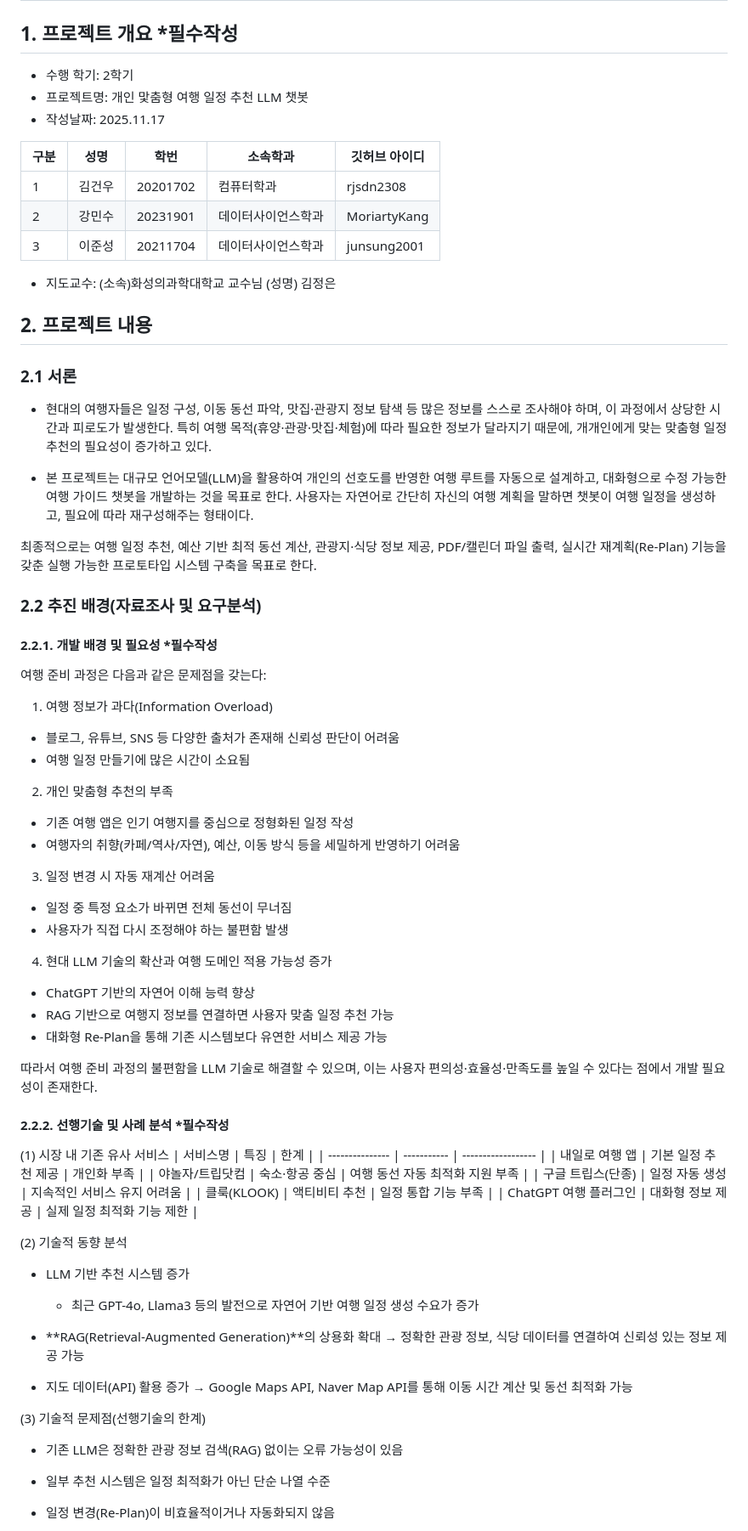
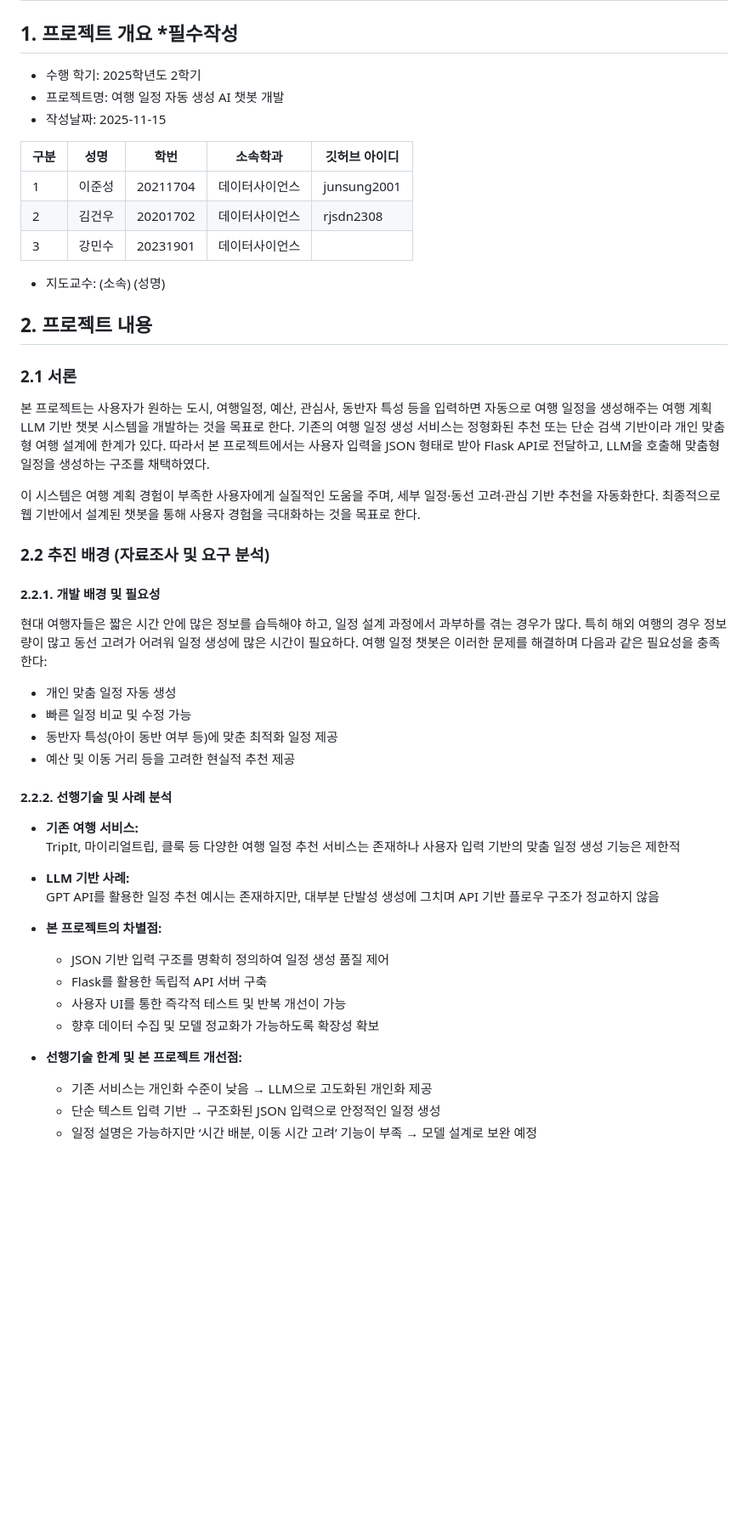
Before and after one commit to junsung2001/LLM_project, a Markdown page: mid-report.md, the part around one of its changes. Shown at 85% size. GitHub-like rendering; blank space fills up the shorter version.

```diff
--- a/mid-report.md
+++ b/mid-report.md
@@ -2,80 +2,54 @@
 
 ## 1. 프로젝트 개요 *필수작성
 
-
-* 수행 학기:  2학기
-* 프로젝트명: 개인 맟춤형 여행 일정 추천 LLM 챗봇
-* 작성날짜: 2025.11.17
+* 수행 학기: 2025학년도 2학기
+* 프로젝트명: 여행 일정 자동 생성 AI 챗봇 개발
+* 작성날짜:  2025-11-15
 
 구분 | 성명 | 학번 | 소속학과 | 깃허브 아이디
 ------|-------|-------|-------|-------
-1 | 김건우 | 20201702 | 컴퓨터학과 | rjsdn2308
-2 | 강민수 | 20231901 | 데이터사이언스학과 | MoriartyKang
-3 | 이준성 | 20211704 | 데이터사이언스학과 | junsung2001
+1 | 이준성 | 20211704 | 데이터사이언스 | junsung2001
+2 | 김건우 | 20201702 | 데이터사이언스 | rjsdn2308
+3 | 강민수 | 20231901 | 데이터사이언스 |
 
-* 지도교수: (소속)화성의과학대학교 교수님     (성명) 김정은
+* 지도교수: (소속)      (성명)
 
 ## 2. 프로젝트 내용
 
 ### 2.1 서론
 
-* 현대의 여행자들은 일정 구성, 이동 동선 파악, 맛집·관광지 정보 탐색 등 많은 정보를 스스로 조사해야 하며, 이 과정에서 상당한 시간과 피로도가 발생한다. 특히 여행 목적(휴양·관광·맛집·체험)에 따라 필요한 정보가 달라지기 때문에, 개개인에게 맞는 맞춤형 일정 추천의 필요성이 증가하고 있다.
+본 프로젝트는 사용자가 원하는 도시, 여행일정, 예산, 관심사, 동반자 특성 등을 입력하면 자동으로 여행 일정을 생성해주는 여행 계획 LLM 기반 챗봇 시스템을 개발하는 것을 목표로 한다. 기존의 여행 일정 생성 서비스는 정형화된 추천 또는 단순 검색 기반이라 개인 맞춤형 여행 설계에 한계가 있다. 따라서 본 프로젝트에서는 사용자 입력을 JSON 형태로 받아 Flask API로 전달하고, LLM을 호출해 맞춤형 일정을 생성하는 구조를 채택하였다.
 
-* 본 프로젝트는 대규모 언어모델(LLM)을 활용하여 개인의 선호도를 반영한 여행 루트를 자동으로 설계하고, 대화형으로 수정 가능한 여행 가이드 챗봇을 개발하는 것을 목표로 한다. 사용자는 자연어로 간단히 자신의 여행 계획을 말하면 챗봇이 여행 일정을 생성하고, 필요에 따라 재구성해주는 형태이다.
+이 시스템은 여행 계획 경험이 부족한 사용자에게 실질적인 도움을 주며, 세부 일정·동선 고려·관심 기반 추천을 자동화한다. 최종적으로 웹 기반에서 설계된 챗봇을 통해 사용자 경험을 극대화하는 것을 목표로 한다.
 
-최종적으로는 여행 일정 추천, 예산 기반 최적 동선 계산, 관광지·식당 정보 제공, PDF/캘린더 파일 출력, 실시간 재계획(Re-Plan) 기능을 갖춘 실행 가능한 프로토타입 시스템 구축을 목표로 한다.
+### 2.2 추진 배경 (자료조사 및 요구 분석)
 
-### 2.2 추진 배경(자료조사 및 요구분석)
+#### 2.2.1. 개발 배경 및 필요성
 
+현대 여행자들은 짧은 시간 안에 많은 정보를 습득해야 하고, 일정 설계 과정에서 과부하를 겪는 경우가 많다. 특히 해외 여행의 경우 정보량이 많고 동선 고려가 어려워 일정 생성에 많은 시간이 필요하다.
+여행 일정 챗봇은 이러한 문제를 해결하며 다음과 같은 필요성을 충족한다:
 
-#### 2.2.1. 개발 배경 및 필요성  *필수작성
+* 개인 맞춤 일정 자동 생성
+* 빠른 일정 비교 및 수정 가능
+* 동반자 특성(아이 동반 여부 등)에 맞춘 최적화 일정 제공
+* 예산 및 이동 거리 등을 고려한 현실적 추천 제공
 
-여행 준비 과정은 다음과 같은 문제점을 갖는다:
+#### 2.2.2. 선행기술 및 사례 분석
 
-1. 여행 정보가 과다(Information Overload)
-- 블로그, 유튜브, SNS 등 다양한 출처가 존재해 신뢰성 판단이 어려움
-- 여행 일정 만들기에 많은 시간이 소요됨
+* **기존 여행 서비스:**
+  TripIt, 마이리얼트립, 클룩 등 다양한 여행 일정 추천 서비스는 존재하나 사용자 입력 기반의 맞춤 일정 생성 기능은 제한적
 
-2. 개인 맞춤형 추천의 부족
-- 기존 여행 앱은 인기 여행지를 중심으로 정형화된 일정 작성
-- 여행자의 취향(카페/역사/자연), 예산, 이동 방식 등을 세밀하게 반영하기 어려움
+* **LLM 기반 사례:**
+  GPT API를 활용한 일정 추천 예시는 존재하지만, 대부분 단발성 생성에 그치며 API 기반 플로우 구조가 정교하지 않음
 
-3. 일정 변경 시 자동 재계산 어려움
-- 일정 중 특정 요소가 바뀌면 전체 동선이 무너짐
-- 사용자가 직접 다시 조정해야 하는 불편함 발생
+* **본 프로젝트의 차별점:**
+  - JSON 기반 입력 구조를 명확히 정의하여 일정 생성 품질 제어
+  - Flask를 활용한 독립적 API 서버 구축
+  - 사용자 UI를 통한 즉각적 테스트 및 반복 개선이 가능
+  - 향후 데이터 수집 및 모델 정교화가 가능하도록 확장성 확보
 
-4. 현대 LLM 기술의 확산과 여행 도메인 적용 가능성 증가
-- ChatGPT 기반의 자연어 이해 능력 향상
-- RAG 기반으로 여행지 정보를 연결하면 사용자 맞춤 일정 추천 가능
-- 대화형 Re-Plan을 통해 기존 시스템보다 유연한 서비스 제공 가능
+* **선행기술 한계 및 본 프로젝트 개선점:**
+  - 기존 서비스는 개인화 수준이 낮음 → LLM으로 고도화된 개인화 제공
+  - 단순 텍스트 입력 기반 → 구조화된 JSON 입력으로 안정적인 일정 생성
+  - 일정 설명은 가능하지만 ‘시간 배분, 이동 시간 고려’ 기능이 부족 → 모델 설계로 보완 예정
 
- 따라서 여행 준비 과정의 불편함을 LLM 기술로 해결할 수 있으며, 이는 사용자 편의성·효율성·만족도를 높일 수 있다는 점에서 개발 필요성이 존재한다.
-
-#### 2.2.2. 선행기술 및 사례 분석  *필수작성
-(1) 시장 내 기존 유사 서비스
-| 서비스명            | 특징          | 한계                 |
-| --------------- | ----------- | ------------------ |
-| 내일로 여행 앱        | 기본 일정 추천 제공 | 개인화 부족             |
-| 야놀자/트립닷컴        | 숙소·항공 중심    | 여행 동선 자동 최적화 지원 부족 |
-| 구글 트립스(단종)      | 일정 자동 생성    | 지속적인 서비스 유지 어려움    |
-| 클룩(KLOOK)       | 액티비티 추천     | 일정 통합 기능 부족        |
-| ChatGPT 여행 플러그인 | 대화형 정보 제공   | 실제 일정 최적화 기능 제한    |
-
-(2) 기술적 동향 분석
-- LLM 기반 추천 시스템 증가
-  - 최근 GPT-4o, Llama3 등의 발전으로 자연어 기반 여행 일정 생성 수요가 증가
-
-- **RAG(Retrieval-Augmented Generation)**의 상용화 확대
-    → 정확한 관광 정보, 식당 데이터를 연결하여 신뢰성 있는 정보 제공 가능
-
-- 지도 데이터(API) 활용 증가
-  → Google Maps API, Naver Map API를 통해 이동 시간 계산 및 동선 최적화 가능
-
-(3) 기술적 문제점(선행기술의 한계)
-
-- 기존 LLM은 정확한 관광 정보 검색(RAG) 없이는 오류 가능성이 있음
-
-- 일부 추천 시스템은 일정 최적화가 아닌 단순 나열 수준
-
-- 일정 변경(Re-Plan)이 비효율적이거나 자동화되지 않음
-
```
Also changed, not shown: other parts of mid-report.md (+61 -80 lines).
